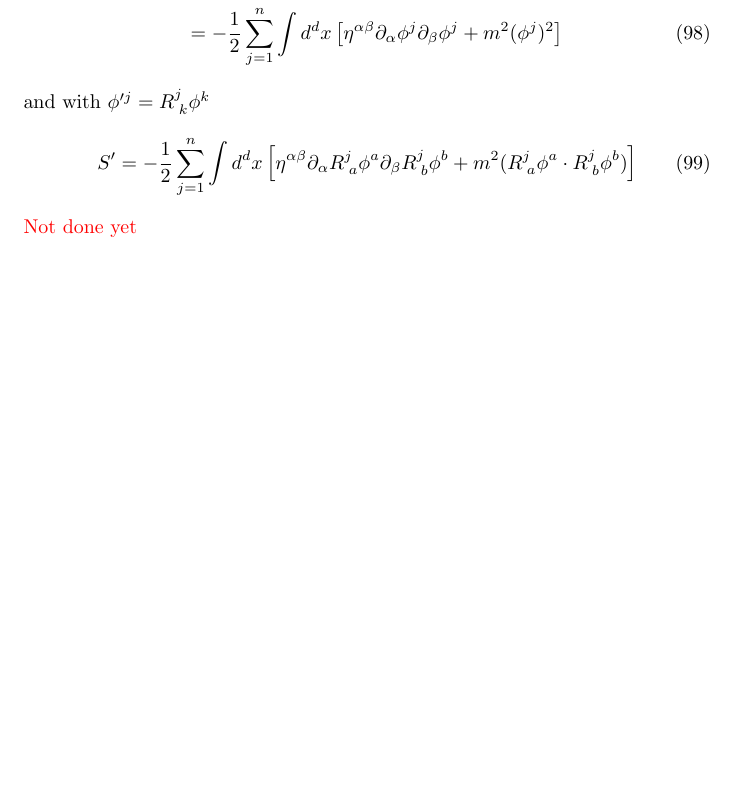
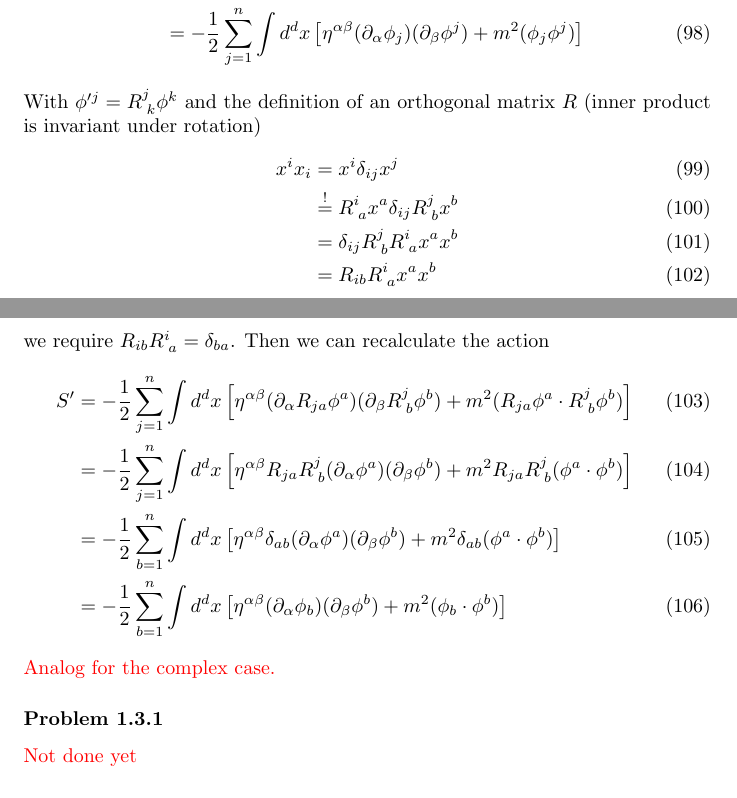
Before and after one commit to cthierfelder/BookProblemSolution, a LaTeX document (main.tex): part of page 8 of 9 before the commit and two parts of pages 8 and 9 of 9 after it, the two joined at a grey line, cut so that both start at the same text, the shorter picture padded with empty space. Compiled offline with pdfLaTeX.

Commit message:
Updates from Overleaf

```diff
--- a/main.tex
+++ b/main.tex
@@ -269,15 +270,26 @@ For the $n$ real scalar fields with equal mass $m$ we have
 the action functional is then
 \begin{align}
     S&=\int d^dx\mathcal{L}\\
-    &=-\frac{1}{2}\sum_{j=1}^n\int d^dx\left[\eta^{\alpha\beta}\partial_\alpha\phi^j\partial_\beta\phi^j+m^2(\phi^j)^2\right]
+    &=-\frac{1}{2}\sum_{j=1}^n\int d^dx\left[\eta^{\alpha\beta}(\partial_\alpha\phi_j)(\partial_\beta\phi^j)+m^2(\phi_j\phi^j)\right]
 \end{align}
-and with $\phi'^{j}=R^j_{\;k}\phi^k$
+With $\phi'^{j}=R^j_{\;k}\phi^k$ and the definition of an orthogonal matrix $R$ (inner product is invariant under rotation)
 \begin{align}
-    S'&=-\frac{1}{2}\sum_{j=1}^n\int d^dx\left[\eta^{\alpha\beta}\partial_\alpha R^j_{\;a}\phi^a\partial_\beta R^j_{\;b}\phi^b+m^2(R^j_{\;a}\phi^a\cdot R^j_{\;b}\phi^b)\right]
+    x^ix_i&=x^i\delta_{ij}x^j\\
+    &\stackrel{!}{=}R^i_{\;a}x^a\delta_{ij}R^j_{\;b}x^b\\
+    &=\delta_{ij}R^j_{\;b}R^i_{\;a}x^ax^b\\
+    &=R_{ib}R^i_{\;a}x^ax^b
 \end{align}
-\textcolor{red}{Not done yet}
+we require $R_{ib}R^i_{\;a}=\delta_{ba}$. Then we can recalculate the action
+\begin{align}
+    S'&=-\frac{1}{2}\sum_{j=1}^n\int d^dx\left[\eta^{\alpha\beta}(\partial_\alpha R_{ja}\phi^a)(\partial_\beta R^j_{\;b}\phi^b)+m^2(R_{ja}\phi^a\cdot R^j_{\;b}\phi^b)\right]\\
+    &=-\frac{1}{2}\sum_{j=1}^n\int d^dx\left[\eta^{\alpha\beta}R_{ja}R^j_{\;b}(\partial_\alpha \phi^a)(\partial_\beta \phi^b)+m^2R_{ja}R^j_{\;b}(\phi^a\cdot \phi^b)\right]\\
+    &=-\frac{1}{2}\sum_{b=1}^n\int d^dx\left[\eta^{\alpha\beta}\delta_{ab}(\partial_\alpha \phi^a)(\partial_\beta \phi^b)+m^2\delta_{ab}(\phi^a\cdot \phi^b)\right]\\
+    &=-\frac{1}{2}\sum_{b=1}^n\int d^dx\left[\eta^{\alpha\beta}(\partial_\alpha \phi_b)(\partial_\beta \phi^b)+m^2(\phi_b\cdot \phi^b)\right]
+\end{align}
+\textcolor{red}{Analog for the complex case.}
 
 \subsubsection*{Problem 1.3.1}
+\textcolor{red}{Not done yet}
 \subsubsection*{Problem 1.3.2}
 \subsubsection*{Problem 1.3.3}
 \subsubsection*{Problem 1.3.4}
```
Also changed, not shown: main.tex (3 more changed lines).
